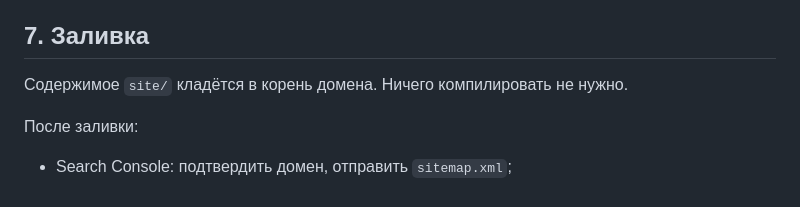
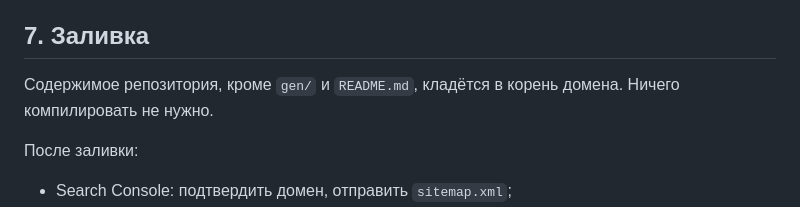
Before and after one commit to TatoNered/Vodoinstalater-Beograd-0-24-Odgu-enje-i-detekcija-curenja, a Markdown page: README.md, the part around the change. Drawn GitHub-style.

Commit message:
README: поправлено упоминание папки site/ после переноса сайта в корень
Co-Authored-By: Claude Opus 5 <noreply@anthropic.com>
Claude-Session: https://claude.ai/code/session_01AuNa3vKU5z2q5VTCfqgdpf

```diff
--- a/README.md
+++ b/README.md
@@ -162,7 +162,8 @@ Open Graph, `lang="sr-Latn-RS"`, skip-link, таблицы с `<caption>`, кн
 
 ## 7. Заливка
 
-Содержимое `site/` кладётся в корень домена. Ничего компилировать не нужно.
+Содержимое репозитория, кроме `gen/` и `README.md`, кладётся в корень домена.
+Ничего компилировать не нужно.
 
 После заливки:
 - Search Console: подтвердить домен, отправить `sitemap.xml`;
```
